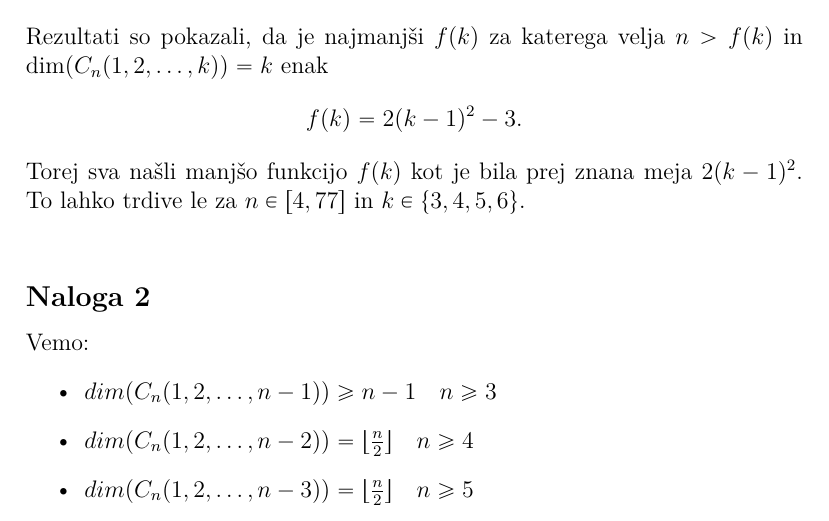
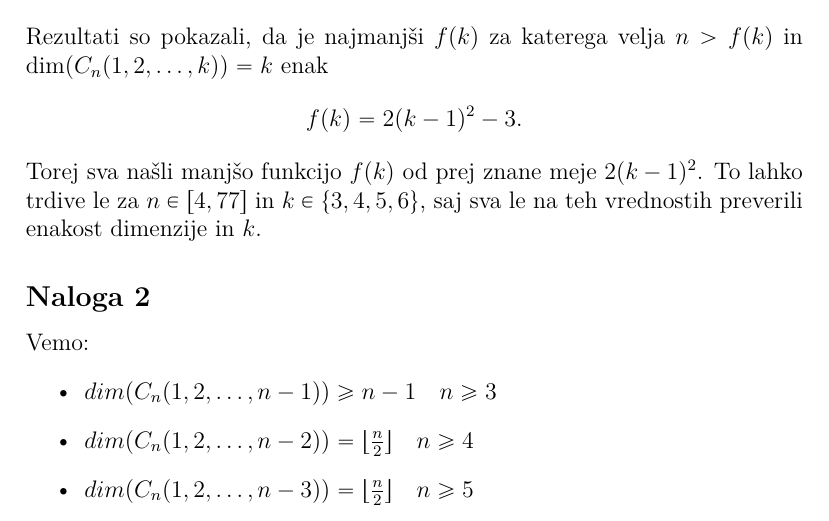
Before and after one commit to JasminaMazej/projektna-naloga-FP-, a LaTeX document (porocilo.tex): part of page 4 of 6, cut so that both start at the same text. Compiled offline with pdfLaTeX.

Commit message:
urejena prva naloga

```diff
--- a/porocilo.tex
+++ b/porocilo.tex
@@ -153,9 +153,8 @@ Rezultati so potrdili znano trditev za vse preizkušene vrednosti. \\
 \end{itemize}
 Rezultati so pokazali, da je najmanjši $f(k)$ za katerega velja $n > f(k)$ in $\dim(C_n(1,2,\dots,k)) = k$ enak
 \[f(k) = 2(k-1)^2 - 3.\]
-Torej sva našli manjšo funkcijo $f(k)$ kot je bila prej znana meja $2(k-1)^2$.
-To lahko trdive le za $n \in [4, 77]$ in $k \in \{3, 4, 5, 6\}$.\\
-
+Torej sva našli manjšo funkcijo $f(k)$ od prej znane meje $2(k-1)^2$.
+To lahko trdive le za $n \in [4, 77]$ in $k \in \{3, 4, 5, 6\}$, saj sva le na teh vrednostih preverili enakost dimenzije in $k$.
 
 \subsection*{Naloga 2}
 
```
Also changed, not shown: 1 other file.
